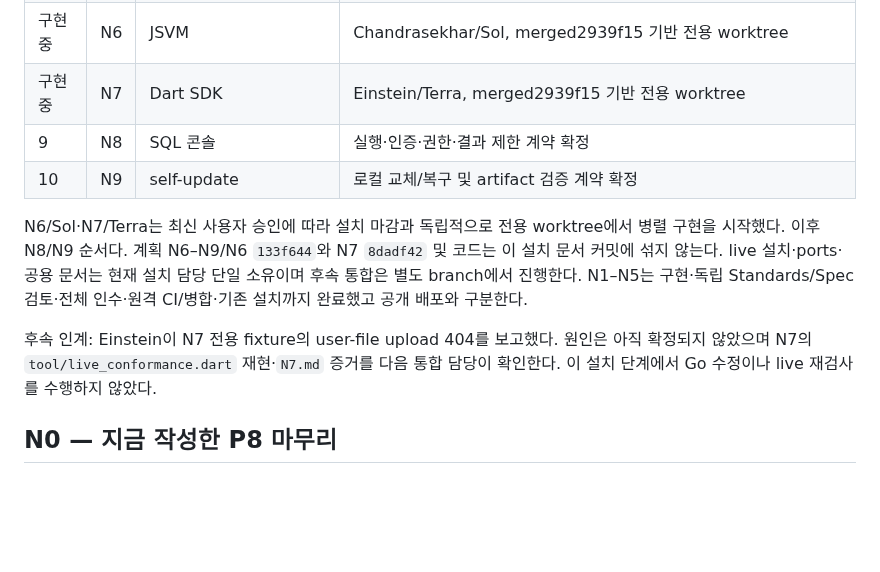
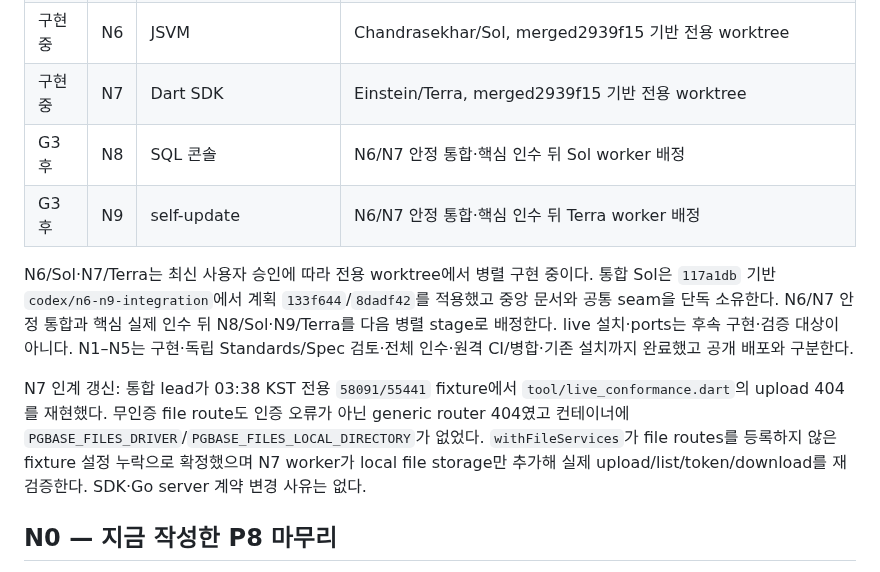
Before and after one commit to yakisoba0728/PgBase, a Markdown page: docs/next-work.md, the part around the change. GitHub-like rendering; blank space fills up the shorter version.

Commit message:
docs: start N6-N9 integration board

```diff
--- a/docs/next-work.md
+++ b/docs/next-work.md
@@ -14,12 +14,12 @@
 | 완료 | N5 | 세부 lifecycle/request hooks | 구현·독립 review·집중/전체 race/HTTP 통과. PR34 병합·schema40 설치 인수 완료 |
 | 구현 중 | N6 | JSVM | Chandrasekhar/Sol, merged2939f15 기반 전용 worktree |
 | 구현 중 | N7 | Dart SDK | Einstein/Terra, merged2939f15 기반 전용 worktree |
-| 9 | N8 | SQL 콘솔 | 실행·인증·권한·결과 제한 계약 확정 |
-| 10 | N9 | self-update | 로컬 교체/복구 및 artifact 검증 계약 확정 |
+| G3 후 | N8 | SQL 콘솔 | N6/N7 안정 통합·핵심 인수 뒤 Sol worker 배정 |
+| G3 후 | N9 | self-update | N6/N7 안정 통합·핵심 인수 뒤 Terra worker 배정 |
 
-N6/Sol·N7/Terra는 최신 사용자 승인에 따라 설치 마감과 독립적으로 전용 worktree에서 병렬 구현을 시작했다. 이후 N8/N9 순서다. 계획 N6–N9/N6 `133f644`와 N7 `8dadf42` 및 코드는 이 설치 문서 커밋에 섞지 않는다. live 설치·ports·공용 문서는 현재 설치 담당 단일 소유이며 후속 통합은 별도 branch에서 진행한다. N1–N5는 구현·독립 Standards/Spec 검토·전체 인수·원격 CI/병합·기존 설치까지 완료했고 공개 배포와 구분한다.
+N6/Sol·N7/Terra는 최신 사용자 승인에 따라 전용 worktree에서 병렬 구현 중이다. 통합 Sol은 `117a1db` 기반 `codex/n6-n9-integration`에서 계획 `133f644`/`8dadf42`를 적용했고 중앙 문서와 공통 seam을 단독 소유한다. N6/N7 안정 통합과 핵심 실제 인수 뒤 N8/Sol·N9/Terra를 다음 병렬 stage로 배정한다. live 설치·ports는 후속 구현·검증 대상이 아니다. N1–N5는 구현·독립 Standards/Spec 검토·전체 인수·원격 CI/병합·기존 설치까지 완료했고 공개 배포와 구분한다.
 
-후속 인계: Einstein이 N7 전용 fixture의 user-file upload 404를 보고했다. 원인은 아직 확정되지 않았으며 N7의 `tool/live_conformance.dart` 재현·`N7.md` 증거를 다음 통합 담당이 확인한다. 이 설치 단계에서 Go 수정이나 live 재검사를 수행하지 않았다.
+N7 인계 갱신: 통합 lead가 03:38 KST 전용 `58091/55441` fixture에서 `tool/live_conformance.dart`의 upload 404를 재현했다. 무인증 file route도 인증 오류가 아닌 generic router 404였고 컨테이너에 `PGBASE_FILES_DRIVER`/`PGBASE_FILES_LOCAL_DIRECTORY`가 없었다. `withFileServices`가 file routes를 등록하지 않은 fixture 설정 누락으로 확정했으며 N7 worker가 local file storage만 추가해 실제 upload/list/token/download를 재검증한다. SDK·Go server 계약 변경 사유는 없다.
 
 ## N0 — 지금 작성한 P8 마무리
 
```
Also changed, not shown: TODO.md (+26 -0 lines), 1 other file.
